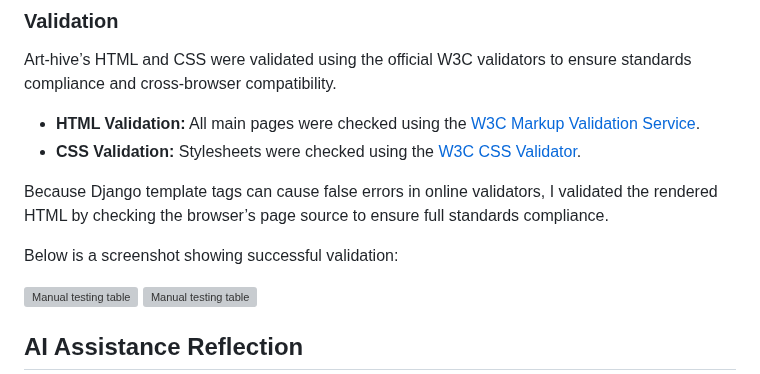
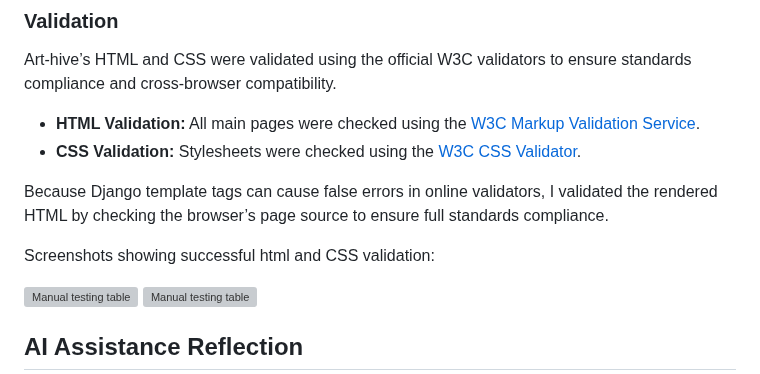
Before and after one commit to nazhameed/arthive, a Markdown page: README.md, the part around the change. Drawn GitHub-style; grey boxes are pictures that could not be loaded.

```diff
--- a/README.md
+++ b/README.md
@@ -328,7 +328,7 @@ Art-hive’s HTML and CSS were validated using the official W3C validators to en
 
 Because Django template tags can cause false errors in online validators, I validated the rendered HTML by checking the browser’s page source to ensure full standards compliance.
 
-Below is a screenshot showing successful validation:
+Screenshots showing successful html and CSS validation:
 
 <img src="gallery/static/assets/html-validation.png" alt="Manual testing table" width="400"/>
 
```
